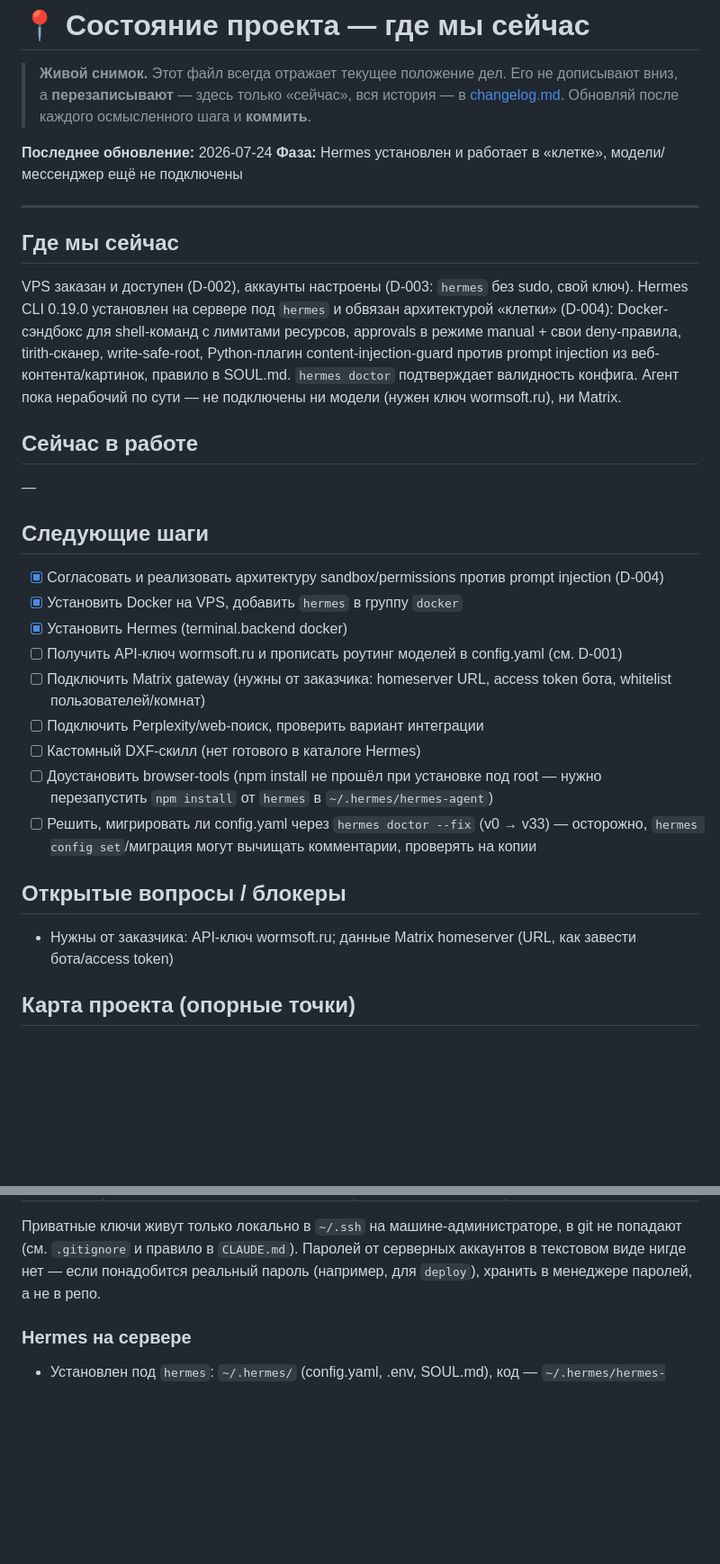
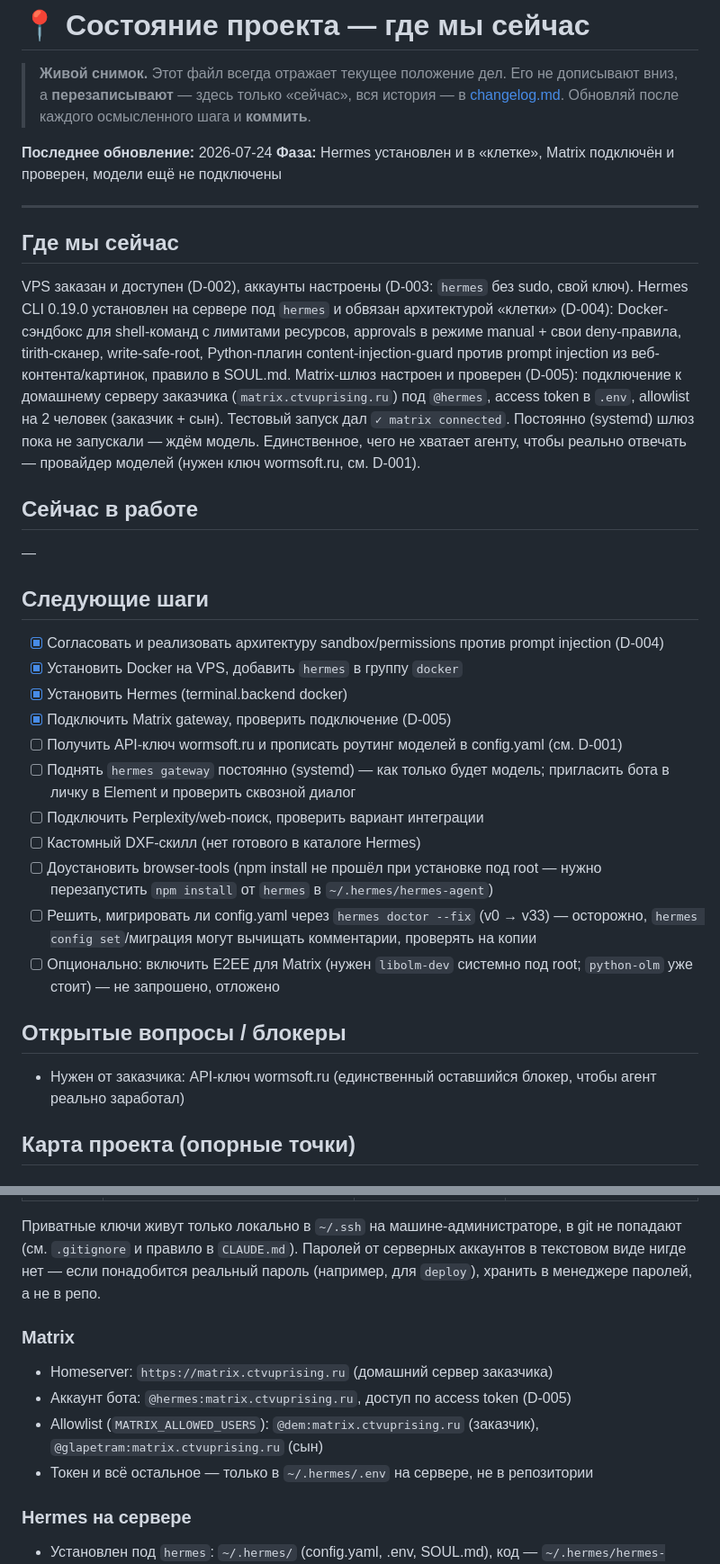
Before and after one commit to raccoonspain/hermes-cn-ru, a Markdown page: docs/state.md, 2 parts joined by grey strips. Shown at 90% size. GitHub-like rendering; blank space fills up the shorter version.

```diff
--- a/docs/state.md
+++ b/docs/state.md
@@ -6,7 +6,7 @@
 > Обновляй после каждого осмысленного шага и **коммить**.
 
 **Последнее обновление:** 2026-07-24
-**Фаза:** Hermes установлен и работает в «клетке», модели/мессенджер ещё не подключены
+**Фаза:** Hermes установлен и в «клетке», Matrix подключён и проверен, модели ещё не подключены
 
 ---
 
@@ -18,8 +18,12 @@ sudo, свой ключ). Hermes CLI 0.19.0 установлен на серве
 с лимитами ресурсов, approvals в режиме manual + свои deny-правила,
 tirith-сканер, write-safe-root, Python-плагин content-injection-guard
 против prompt injection из веб-контента/картинок, правило в SOUL.md.
-`hermes doctor` подтверждает валидность конфига. Агент пока нерабочий по
-сути — не подключены ни модели (нужен ключ wormsoft.ru), ни Matrix.
+Matrix-шлюз настроен и проверен (D-005): подключение к домашнему серверу
+заказчика (`matrix.ctvuprising.ru`) под `@hermes`, access token в `.env`,
+allowlist на 2 человек (заказчик + сын). Тестовый запуск дал `✓ matrix
+connected`. Постоянно (systemd) шлюз пока не запускали — ждём модель.
+Единственное, чего не хватает агенту, чтобы реально отвечать — провайдер
+моделей (нужен ключ wormsoft.ru, см. D-001).
 
 ## Сейчас в работе
 
@@ -30,16 +34,18 @@ tirith-сканер, write-safe-root, Python-плагин content-injection-guar
 - [x] Согласовать и реализовать архитектуру sandbox/permissions против prompt injection (D-004)
 - [x] Установить Docker на VPS, добавить `hermes` в группу `docker`
 - [x] Установить Hermes (terminal.backend docker)
+- [x] Подключить Matrix gateway, проверить подключение (D-005)
 - [ ] Получить API-ключ wormsoft.ru и прописать роутинг моделей в config.yaml (см. D-001)
-- [ ] Подключить Matrix gateway (нужны от заказчика: homeserver URL, access token бота, whitelist пользователей/комнат)
+- [ ] Поднять `hermes gateway` постоянно (systemd) — как только будет модель; пригласить бота в личку в Element и проверить сквозной диалог
 - [ ] Подключить Perplexity/web-поиск, проверить вариант интеграции
 - [ ] Кастомный DXF-скилл (нет готового в каталоге Hermes)
 - [ ] Доустановить browser-tools (npm install не прошёл при установке под root — нужно перезапустить `npm install` от `hermes` в `~/.hermes/hermes-agent`)
 - [ ] Решить, мигрировать ли config.yaml через `hermes doctor --fix` (v0 → v33) — осторожно, `hermes config set`/миграция могут вычищать комментарии, проверять на копии
+- [ ] Опционально: включить E2EE для Matrix (нужен `libolm-dev` системно под root; `python-olm` уже стоит) — не запрошено, отложено
 
 ## Открытые вопросы / блокеры
 
-- Нужны от заказчика: API-ключ wormsoft.ru; данные Matrix homeserver (URL, как завести бота/access token)
+- Нужен от заказчика: API-ключ wormsoft.ru (единственный оставшийся блокер, чтобы агент реально заработал)
 
 ## Карта проекта (опорные точки)
 
@@ -61,6 +67,12 @@ tirith-сканер, write-safe-root, Python-плагин content-injection-guar
 серверных аккаунтов в текстовом виде нигде нет — если понадобится реальный
 пароль (например, для `deploy`), хранить в менеджере паролей, а не в репо.
 
+### Matrix
+- Homeserver: `https://matrix.ctvuprising.ru` (домашний сервер заказчика)
+- Аккаунт бота: `@hermes:matrix.ctvuprising.ru`, доступ по access token (D-005)
+- Allowlist (`MATRIX_ALLOWED_USERS`): `@dem:matrix.ctvuprising.ru` (заказчик), `@glapetram:matrix.ctvuprising.ru` (сын)
+- Токен и всё остальное — только в `~/.hermes/.env` на сервере, не в репозитории
+
 ### Hermes на сервере
 - Установлен под `hermes`: `~/.hermes/` (config.yaml, .env, SOUL.md), код — `~/.hermes/hermes-agent/`
 - Наш плагин «клетки»: `~/.hermes/plugins/content-injection-guard/`
```
Also changed, not shown: docs/changelog.md (+14 -0 lines), docs/decisions.md (+36 -0 lines).
